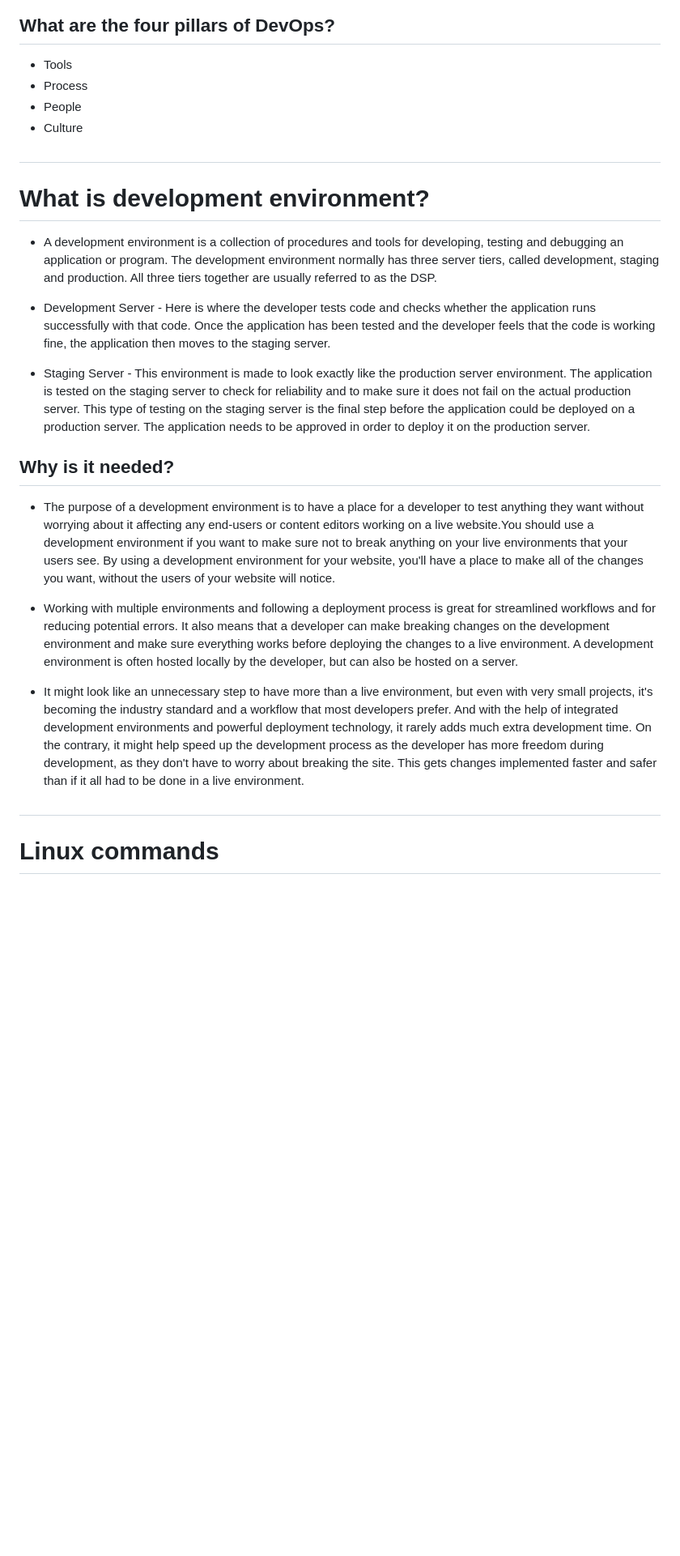
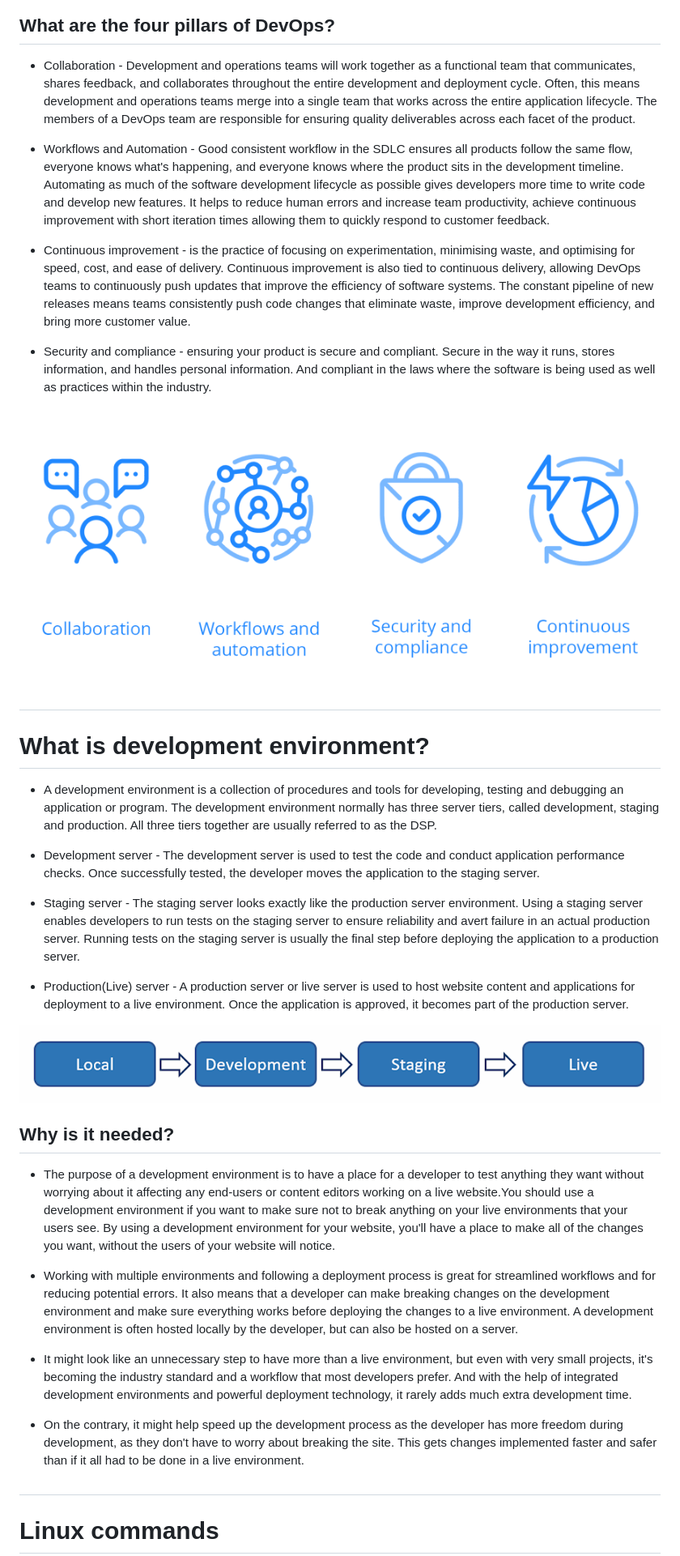
Before and after one commit to BA-cybersec/eng114-devops, a Markdown page: readme.md, the part around the change printed below. Shown: that part at 81% size. Drawn GitHub-style; pictures changed too: four pillars.png (added); blank space fills up the shorter version.

```diff
--- a/readme.md
+++ b/readme.md
@@ -18,22 +28,32 @@
 ## What are the four pillars of DevOps?
-- Tools
-- Process
-- People
-- Culture
+- Collaboration - Development and operations teams will work together as a functional team that communicates, shares feedback, and collaborates throughout the entire development and deployment cycle. Often, this means development and operations teams merge into a single team that works across the entire application lifecycle. The members of a DevOps team are responsible for ensuring quality deliverables across each facet of the product.
+
+- Workflows and Automation - Good consistent workflow in the SDLC ensures all products follow the same flow, everyone knows what's happening, and everyone knows where the product sits in the development timeline. Automating as much of the software development lifecycle as possible gives developers more time to write code and develop new features. It helps to reduce human errors and increase team productivity, achieve continuous improvement with short iteration times allowing them to quickly respond to customer feedback.
+- Continuous improvement - is the practice of focusing on experimentation, minimising waste, and optimising for speed, cost, and ease of delivery. Continuous improvement is also tied to continuous delivery, allowing DevOps teams to continuously push updates that improve the efficiency of software systems. The constant pipeline of new releases means teams consistently push code changes that eliminate waste, improve development efficiency, and bring more customer value.
+-  Security and compliance - ensuring your product is secure and compliant. Secure in the way it runs, stores information, and handles personal information. And compliant in the laws where the software is being used as well as practices within the industry.
+
+![four pillars](four%20pillars.png)
 
 #
 # What is development environment?
 - A development environment is a collection of procedures and tools for developing, testing and debugging an application or program. The development environment normally has three server tiers, called development, staging and production. All three tiers together are usually referred to as the DSP.
 
-- Development Server - Here is where the developer tests code and checks whether the application runs successfully with that code. Once the application has been tested and the developer feels that the code is working fine, the application then moves to the staging server.
-- Staging Server - This environment is made to look exactly like the production server environment. The application is tested on the staging server to check for reliability and to make sure it does not fail on the actual production server. This type of testing on the staging server is the final step before the application could be deployed on a production server. The application needs to be approved in order to deploy it on the production server.
+- Development server - The development server is used to test the code and conduct application performance checks. Once successfully tested, the developer moves the application to the staging server.
+
+- Staging server - The staging server looks exactly like the production server environment. Using a staging server enables developers to run tests on the staging server to ensure reliability and avert failure in an actual production server. Running tests on the staging server is usually the final step before deploying the application to a production server.
+
+- Production(Live) server - A production server or live server is used to host website content and applications for deployment to a live environment. Once the application is approved, it becomes part of the production server.
+
+![deployment-left-to-right](deployment-left-to-right.png)
 
 ## Why is it needed?
 - The purpose of a development environment is to have a place for a developer to test anything they want without worrying about it affecting any end-users or content editors working on a live website.You should use a development environment if you want to make sure not to break anything on your live environments that your users see. By using a development environment for your website, you'll have a place to make all of the changes you want, without the users of your website will notice.
 
 - Working with multiple environments and following a deployment process is great for streamlined workflows and for reducing potential errors. It also means that a developer can make breaking changes on the development environment and make sure everything works before deploying the changes to a live environment. A development environment is often hosted locally by the developer, but can also be hosted on a server.
 
-- It might look like an unnecessary step to have more than a live environment, but even with very small projects, it's becoming the industry standard and a workflow that most developers prefer. And with the help of integrated development environments and powerful deployment technology, it rarely adds much extra development time. On the contrary, it might help speed up the development process as the developer has more freedom during development, as they don't have to worry about breaking the site. This gets changes implemented faster and safer than if it all had to be done in a live environment.
+- It might look like an unnecessary step to have more than a live environment, but even with very small projects, it's becoming the industry standard and a workflow that most developers prefer. And with the help of integrated development environments and powerful deployment technology, it rarely adds much extra development time.
+
+- On the contrary, it might help speed up the development process as the developer has more freedom during development, as they don't have to worry about breaking the site. This gets changes implemented faster and safer than if it all had to be done in a live environment.
 #
 # Linux commands
 ### List of linux commands:
```
Also changed, not shown: other parts of readme.md (+15 -5 lines), 1-2-devops.png (added), devops-role-3.png (added).
